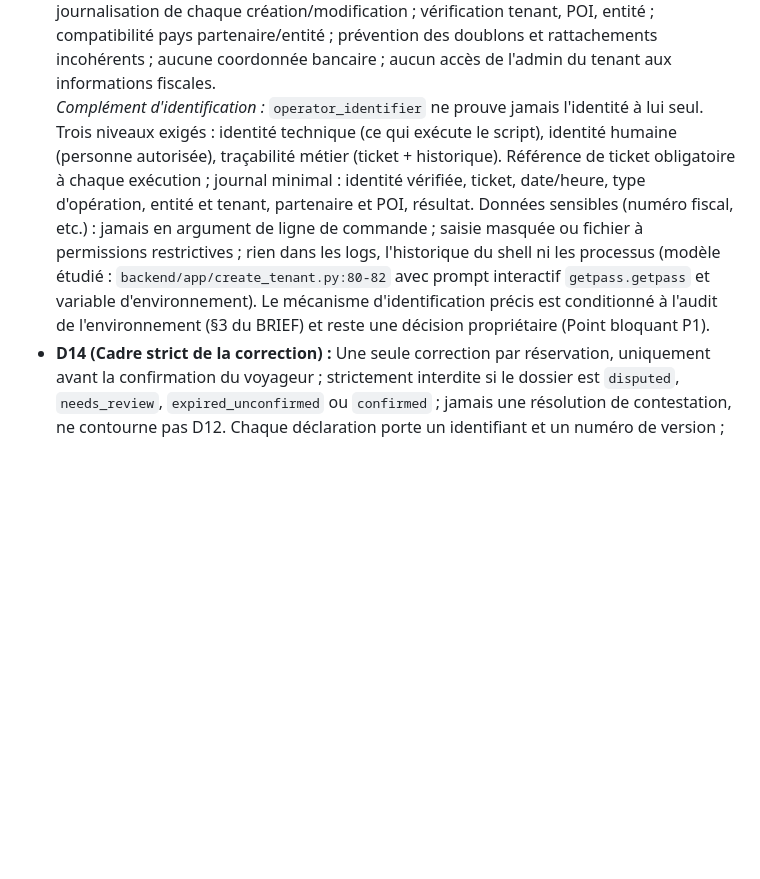
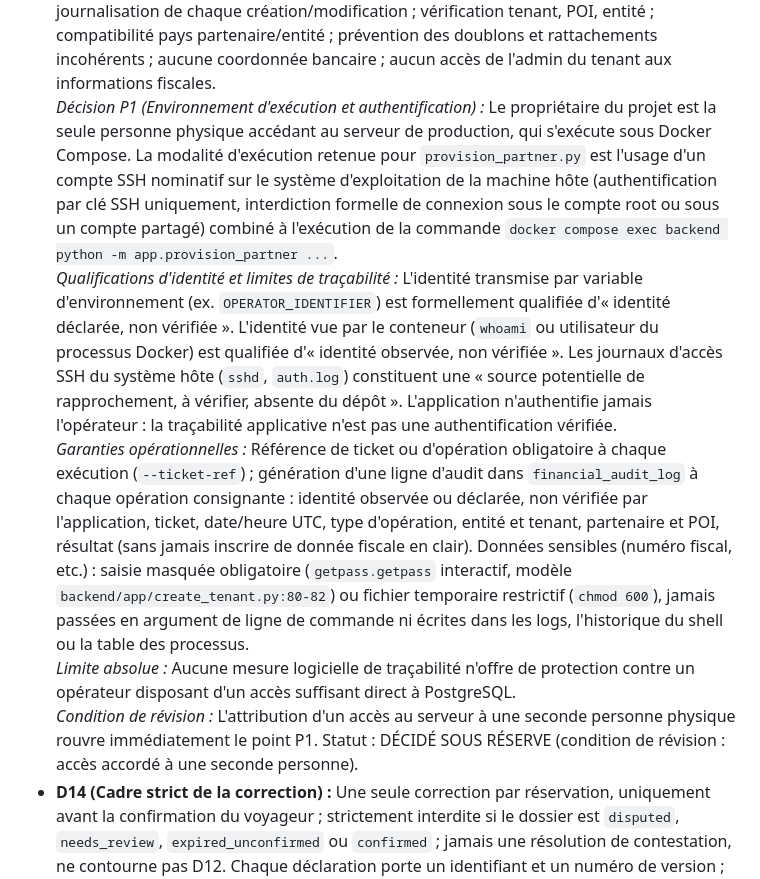
Before and after one commit to visiondcom-star/discover-ai-source-repo, a Markdown page: docs/payment/PAYMENT_DECISIONS_V1.md, the part around the change. Rendered like a GitHub page; blank space fills up the shorter version.

Commit message:
docs(payment): record P1 decision for partner provisioning CLI in decisions doc

```diff
--- a/docs/payment/PAYMENT_DECISIONS_V1.md
+++ b/docs/payment/PAYMENT_DECISIONS_V1.md
@@ -241,7 +241,11 @@ Le propriétaire du projet a formellement tranché les décisions D1 à D16 lors
 - **D11 (Plafond de correction) :** Une seule correction par réservation en V1a ; conserver la déclaration initiale, identifier l'auteur, enregistrer le motif, conserver ancienne et nouvelle valeur, recalculer au taux historique applicable sans toucher aux autres prestations ; une deuxième correction est bloquée et orientée vers une revue ultérieure.
 - **D12/E1 (Dossiers contestés en V1a) :** Dossiers contestés avant V1b : consultation CLI uniquement ; aucune résolution manuelle en V1a ; aucun changement silencieux de montant ; aucun recalcul de commission ; calcul gelé ; dossier conservé pour V1b.
 - **D13 (Provisionnement des partenaires et règles) :** Script CLI de provisionnement DISTINCT du CLI de consultation, en écriture, journalisé, réservé à un opérateur habilité. Crée `partner_profiles`, `partner_poi_assignments`, règles de commission (10 % initial), liens entité juridique et tenant. Conditions impératives : identification de l'opérateur ; journalisation de chaque création/modification ; vérification tenant, POI, entité ; compatibilité pays partenaire/entité ; prévention des doublons et rattachements incohérents ; aucune coordonnée bancaire ; aucun accès de l'admin du tenant aux informations fiscales.
-  *Complément d'identification :* `operator_identifier` ne prouve jamais l'identité à lui seul. Trois niveaux exigés : identité technique (ce qui exécute le script), identité humaine (personne autorisée), traçabilité métier (ticket + historique). Référence de ticket obligatoire à chaque exécution ; journal minimal : identité vérifiée, ticket, date/heure, type d'opération, entité et tenant, partenaire et POI, résultat. Données sensibles (numéro fiscal, etc.) : jamais en argument de ligne de commande ; saisie masquée ou fichier à permissions restrictives ; rien dans les logs, l'historique du shell ni les processus (modèle étudié : `backend/app/create_tenant.py:80-82` avec prompt interactif `getpass.getpass` et variable d'environnement). Le mécanisme d'identification précis est conditionné à l'audit de l'environnement (§3 du BRIEF) et reste une décision propriétaire (Point bloquant P1).
+  *Décision P1 (Environnement d'exécution et authentification) :* Le propriétaire du projet est la seule personne physique accédant au serveur de production, qui s'exécute sous Docker Compose. La modalité d'exécution retenue pour `provision_partner.py` est l'usage d'un compte SSH nominatif sur le système d'exploitation de la machine hôte (authentification par clé SSH uniquement, interdiction formelle de connexion sous le compte root ou sous un compte partagé) combiné à l'exécution de la commande `docker compose exec backend python -m app.provision_partner ...`.
+  *Qualifications d'identité et limites de traçabilité :* L'identité transmise par variable d'environnement (ex. `OPERATOR_IDENTIFIER`) est formellement qualifiée d'« identité déclarée, non vérifiée ». L'identité vue par le conteneur (`whoami` ou utilisateur du processus Docker) est qualifiée d'« identité observée, non vérifiée ». Les journaux d'accès SSH du système hôte (`sshd`, `auth.log`) constituent une « source potentielle de rapprochement, à vérifier, absente du dépôt ». L'application n'authentifie jamais l'opérateur : la traçabilité applicative n'est pas une authentification vérifiée.
+  *Garanties opérationnelles :* Référence de ticket ou d'opération obligatoire à chaque exécution (`--ticket-ref`) ; génération d'une ligne d'audit dans `financial_audit_log` à chaque opération consignante : identité observée ou déclarée, non vérifiée par l'application, ticket, date/heure UTC, type d'opération, entité et tenant, partenaire et POI, résultat (sans jamais inscrire de donnée fiscale en clair). Données sensibles (numéro fiscal, etc.) : saisie masquée obligatoire (`getpass.getpass` interactif, modèle `backend/app/create_tenant.py:80-82`) ou fichier temporaire restrictif (`chmod 600`), jamais passées en argument de ligne de commande ni écrites dans les logs, l'historique du shell ou la table des processus.
+  *Limite absolue :* Aucune mesure logicielle de traçabilité n'offre de protection contre un opérateur disposant d'un accès suffisant direct à PostgreSQL.
+  *Condition de révision :* L'attribution d'un accès au serveur à une seconde personne physique rouvre immédiatement le point P1. Statut : DÉCIDÉ SOUS RÉSERVE (condition de révision : accès accordé à une seconde personne).
 - **D14 (Cadre strict de la correction) :** Une seule correction par réservation, uniquement avant la confirmation du voyageur ; strictement interdite si le dossier est `disputed`, `needs_review`, `expired_unconfirmed` ou `confirmed` ; jamais une résolution de contestation, ne contourne pas D12. Chaque déclaration porte un identifiant et un numéro de version ; conserver version initiale, auteur, date/heure, motif, ancienne et nouvelle valeur, taux historique. Une correction crée une nouvelle version, l'ancienne n'est plus confirmable. Point de départ UNIQUE du délai de 72 h : horodatage d'enregistrement de la version, stocké sur la version. La confirmation porte l'identifiant de version consultée ; contrôle atomique avec verrou de ligne (déclaration existante, dossier confirmable, version courante, délai non échu) ; 409 si version périmée ; confirmation répétée de la même version idempotente avec contrainte d'unicité empêchant une seconde commission ; contestation d'une version périmée renvoie 409 ; aucune commission créée par une confirmation périmée. Commission calculée uniquement APRÈS confirmation valide de la version courante, au taux historique ; aucun recalcul en V1a ; réconciliation explicite avec D11. Aucune demande de correction dans l'application en V1a (ni endpoint, ni table, ni modification de créance) ; traitement reporté en V1b ; un canal de support externe peut être mentionné comme possibilité opérationnelle, sans modifier de donnée financière.
 - **D15 (Statuts financiers et cohérence de date) :**
   (A) Après `expired_unconfirmed`, la confirmation est définitivement expirée, aucune commission n'est exigible, dossier visible en CLI, régularisation en V1b, pas de réouverture automatique.
```
